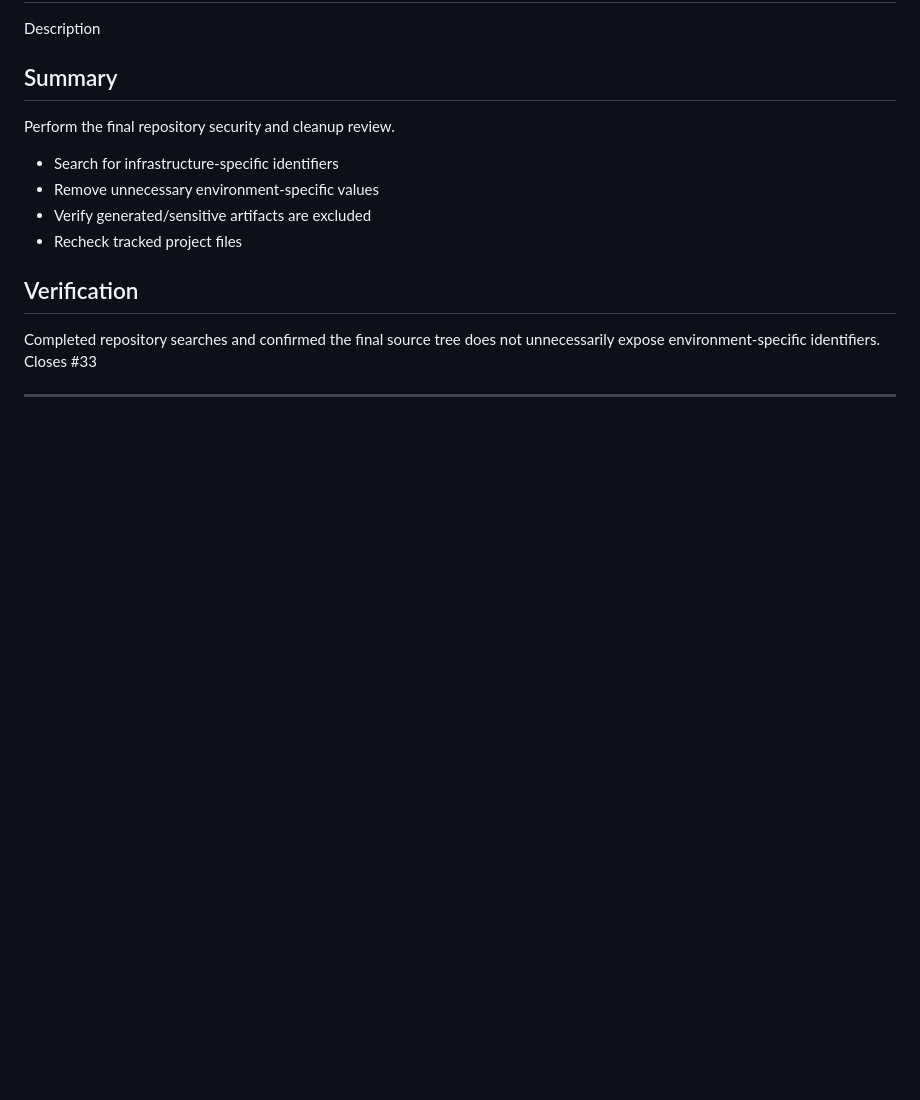
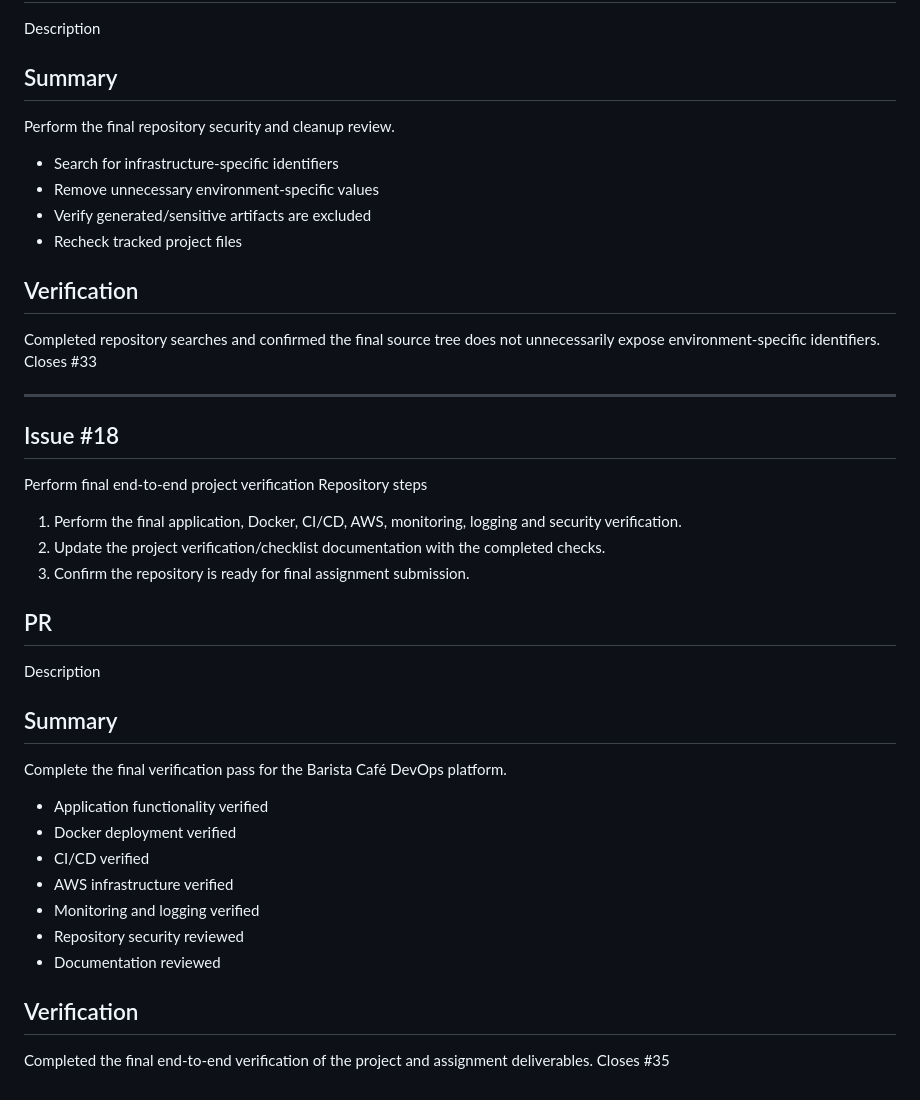
Before and after one commit to josephmj0303/barista-cafe-devops-platform, a Markdown page: docs/issue-and-pr-implementation.md, the part around the change. Rendered like a GitHub page; blank space fills up the shorter version.

Commit message:
chore: complete final project verification

```diff
--- a/docs/issue-and-pr-implementation.md
+++ b/docs/issue-and-pr-implementation.md
@@ -354,3 +354,24 @@ Completed repository searches and confirmed the final source tree does not unnec
 Closes #33
 
 ---
+
+## Issue #18
+Perform final end-to-end project verification
+Repository steps
+1. Perform the final application, Docker, CI/CD, AWS, monitoring, logging and security verification.
+2. Update the project verification/checklist documentation with the completed checks.
+3. Confirm the repository is ready for final assignment submission.
+## PR
+Description
+## Summary
+Complete the final verification pass for the Barista Café DevOps platform.
+- Application functionality verified
+- Docker deployment verified
+- CI/CD verified
+- AWS infrastructure verified
+- Monitoring and logging verified
+- Repository security reviewed
+- Documentation reviewed
+## Verification
+Completed the final end-to-end verification of the project and assignment deliverables.
+Closes #35
```
